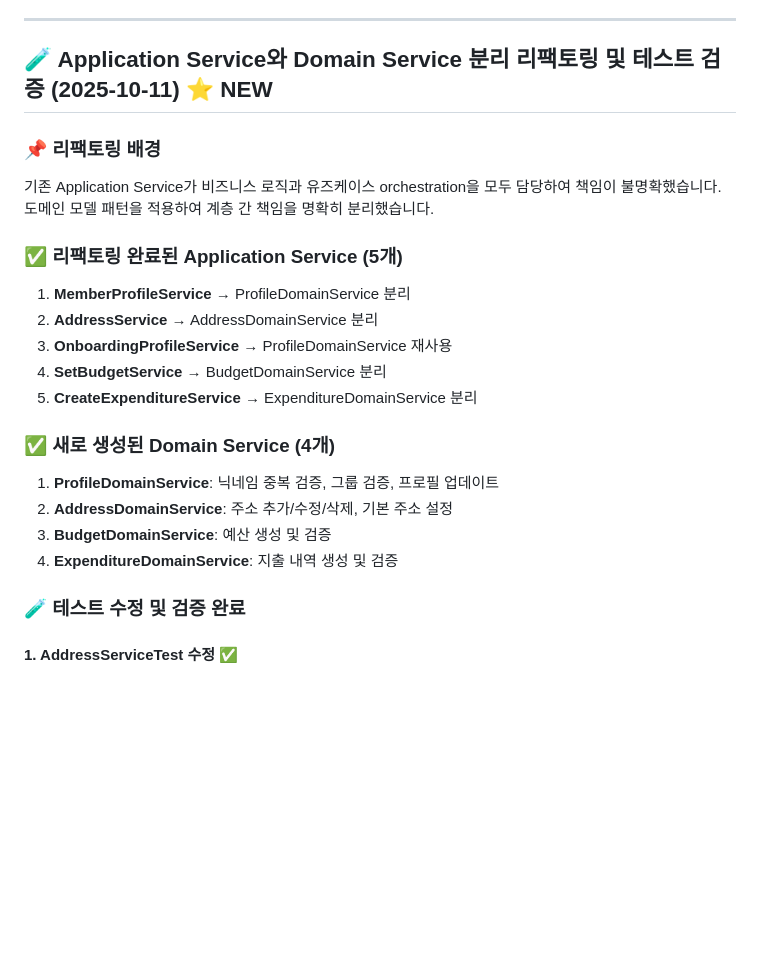
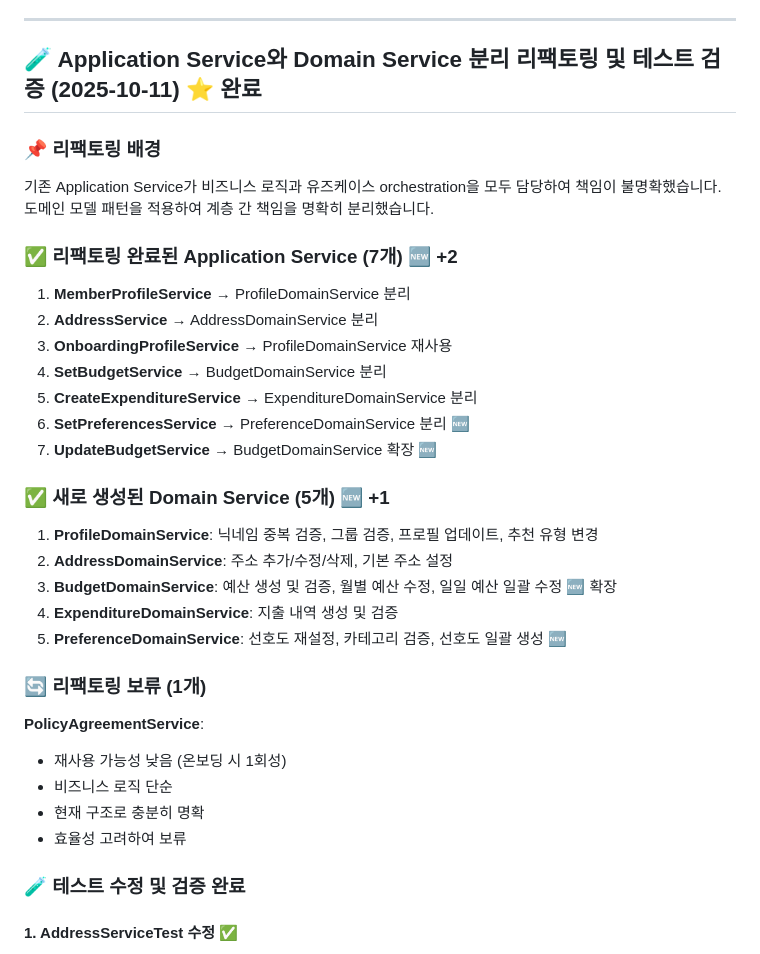
Before and after one commit to Picance/SmartMealTable-springboot-backend-V2, a Markdown page: IMPLEMENTATION_PROGRESS.md, the part around the change printed below. Rendered like a GitHub page; blank space fills up the shorter version.

```diff
--- a/IMPLEMENTATION_PROGRESS.md
+++ b/IMPLEMENTATION_PROGRESS.md
@@ -2610,26 +2610,37 @@ POST /api/v1/auth/login/email
 
 ---
 
-## 🧪 Application Service와 Domain Service 분리 리팩토링 및 테스트 검증 (2025-10-11) ⭐ NEW
+## 🧪 Application Service와 Domain Service 분리 리팩토링 및 테스트 검증 (2025-10-11) ⭐ **완료**
 
 ### 📌 리팩토링 배경
 
 기존 Application Service가 비즈니스 로직과 유즈케이스 orchestration을 모두 담당하여 책임이 불명확했습니다. 도메인 모델 패턴을 적용하여 계층 간 책임을 명확히 분리했습니다.
 
-### ✅ 리팩토링 완료된 Application Service (5개)
+### ✅ 리팩토링 완료된 Application Service (7개) 🆕 +2
 
 1. **MemberProfileService** → ProfileDomainService 분리
 2. **AddressService** → AddressDomainService 분리
 3. **OnboardingProfileService** → ProfileDomainService 재사용
 4. **SetBudgetService** → BudgetDomainService 분리
 5. **CreateExpenditureService** → ExpenditureDomainService 분리
-
-### ✅ 새로 생성된 Domain Service (4개)
-
-1. **ProfileDomainService**: 닉네임 중복 검증, 그룹 검증, 프로필 업데이트
+6. **SetPreferencesService** → PreferenceDomainService 분리 🆕
+7. **UpdateBudgetService** → BudgetDomainService 확장 🆕
+
+### ✅ 새로 생성된 Domain Service (5개) 🆕 +1
+
+1. **ProfileDomainService**: 닉네임 중복 검증, 그룹 검증, 프로필 업데이트, 추천 유형 변경
 2. **AddressDomainService**: 주소 추가/수정/삭제, 기본 주소 설정
-3. **BudgetDomainService**: 예산 생성 및 검증
+3. **BudgetDomainService**: 예산 생성 및 검증, 월별 예산 수정, 일일 예산 일괄 수정 🆕 확장
 4. **ExpenditureDomainService**: 지출 내역 생성 및 검증
+5. **PreferenceDomainService**: 선호도 재설정, 카테고리 검증, 선호도 일괄 생성 🆕
+
+### 🔄 리팩토링 보류 (1개)
+
+**PolicyAgreementService**:
+- 재사용 가능성 낮음 (온보딩 시 1회성)
+- 비즈니스 로직 단순
+- 현재 구조로 충분히 명확
+- 효율성 고려하여 보류
 
 ### 🧪 테스트 수정 및 검증 완료
 
```
Also changed, not shown: other parts of IMPLEMENTATION_PROGRESS.md (+33 -30 lines), FINAL_REFACTORING_COMPLETION_REPORT.md (added, +438 -0 lines), REFACTORING_CANDIDATE_ANALYSIS.md (+56 -21 lines).
